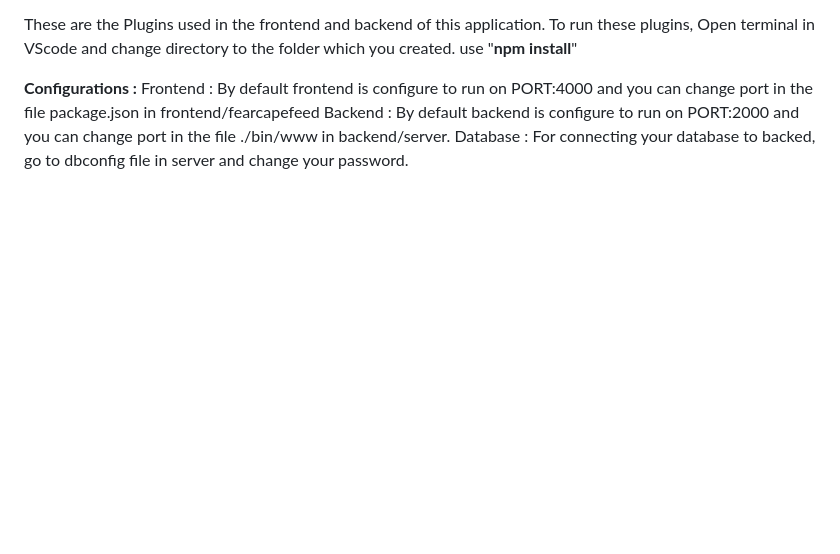
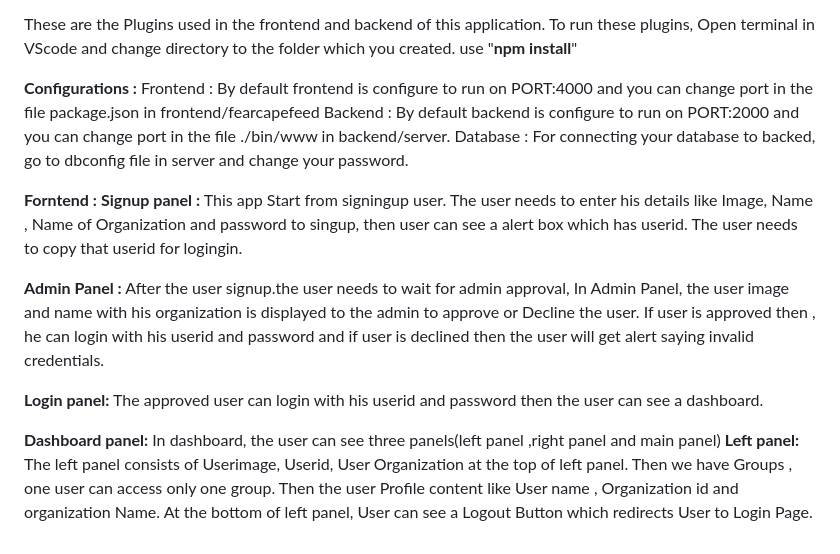
Before and after one commit to Ujwala-11/feadcapefear, a Markdown page: README.md, the part around the change. GitHub-like rendering; blank space fills up the shorter version.

```diff
--- a/README.md
+++ b/README.md
@@ -33,3 +33,17 @@ These are the Plugins used in the frontend and backend of this application. To r
 Frontend : By default frontend is configure to run on PORT:4000 and you can change port in the file package.json in frontend/fearcapefeed
 Backend : By default backend is configure to run on PORT:2000 and you can change port in the file ./bin/www in backend/server.
 Database : For connecting your database to backed, go to dbconfig file in server and change your password.
+
+**Forntend :**
+**Signup panel  :** This app Start from signingup user. The user needs to enter his details like Image, Name , Name of Organization and password to singup, then user can see a alert box which has userid. The user needs to copy that userid for logingin.
+
+**Admin Panel :** After the user signup.the user needs to wait for admin approval, In Admin Panel, the user image and name with his organization is displayed to the admin to approve or Decline the user. If user is approved then , he can login with his userid and password and if user is declined then the user will get alert saying invalid credentials.
+
+**Login panel:** The approved user can login with his userid and password then the user can see a dashboard.
+
+**Dashboard panel:** In dashboard, the user can see three panels(left panel ,right panel and main panel)
+**Left panel:**
+The left panel consists of Userimage, Userid, User Organization at the top of left panel.
+Then we have Groups , one user can access only one group.
+Then the user Profile content like User name , Organization id and organization Name.
+At the bottom of left panel, User can see a Logout Button which redirects User to Login Page.
```
